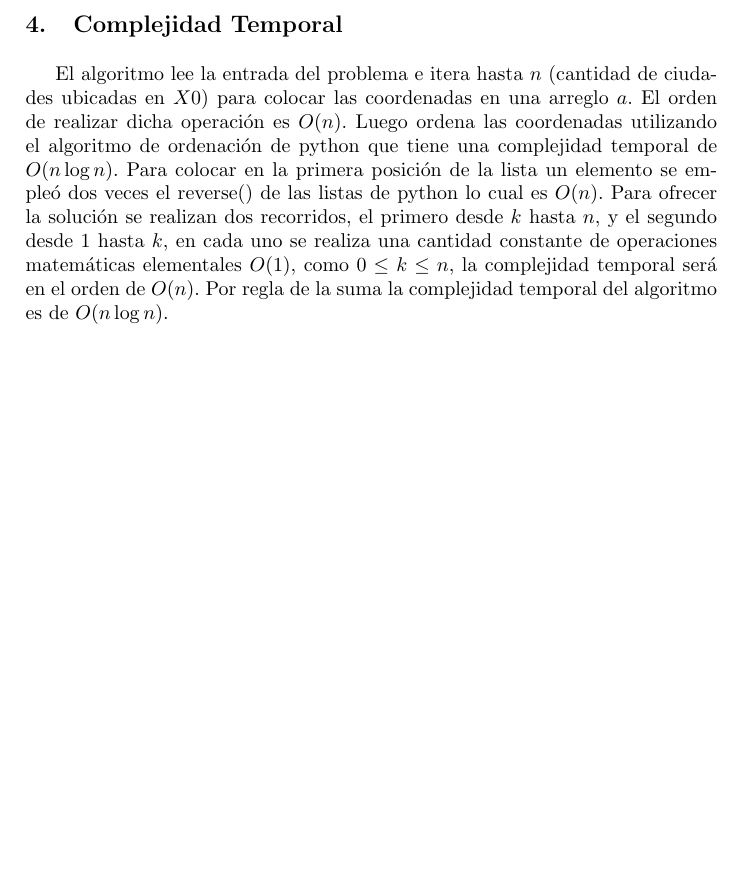
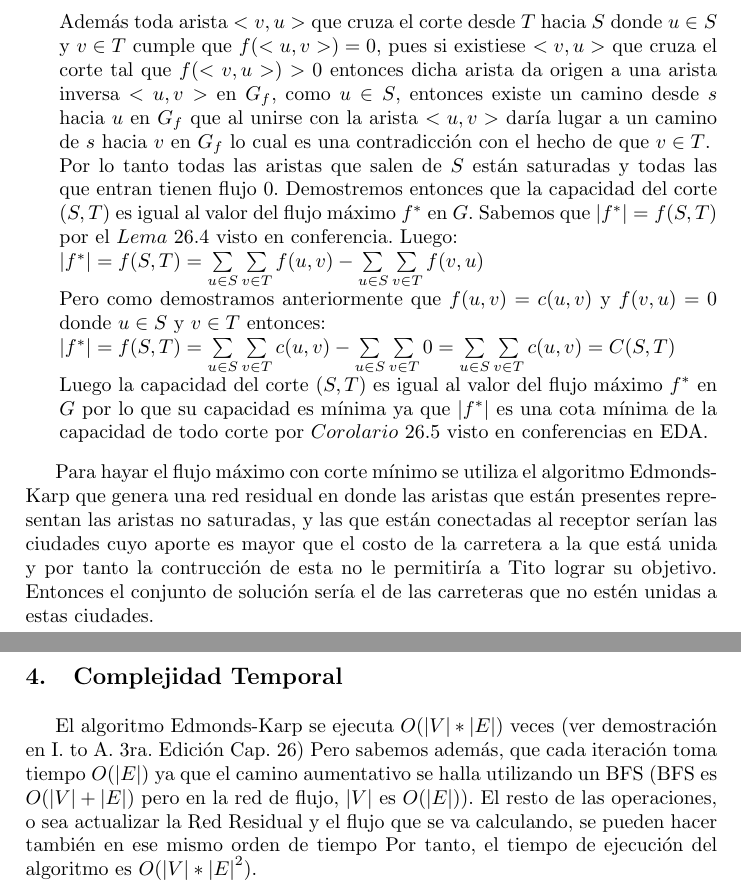
Before and after one commit to Daroce1012/DAA-problems, a LaTeX paper (Informe/Informe.tex): part of page 5 of 5 before the commit and two parts of pages 5 and 6 of 6 after it, the two joined at a grey line, cut at the place of the change, the shorter picture padded with empty space. Compiled offline with pdfLaTeX.

Commit message:
update informe

```diff
--- a/Informe/Informe.tex
+++ b/Informe/Informe.tex
@@ -104,6 +112,24 @@ Finalmente, calculamos el corte mínimo del gráfico construido
+		Adem\'as toda arista $< v,u >$ que cruza el corte desde $T$ hacia $S$ donde $u \in S$ y $v \in T$ cumple que $f(< u,v >) = 0$, pues si existiese $< v,u >$ que cruza el corte tal que $f(< v,u >) > 0$ entonces dicha arista da origen a una arista inversa $< u,v >$ en $G_f$, como $u \in S$, entonces existe un camino desde $s$ hacia $u$ en $G_f$ que al unirse con la arista $< u,v >$ dar\'ia lugar a un camino de $s$ hacia $v$ en $G_f$ lo cual es una contradicci\'on con el hecho de que $v \in T$.
+
+		Por lo tanto todas las aristas que salen de $S$ est\'an saturadas y todas las que entran tienen flujo 0. Demostremos entonces que la capacidad del corte $(S,T)$ es igual al valor del flujo m\'aximo $f^*$ en $G$. Sabemos que $|f^*| = f(S,T)$ por el $Lema$ 26.4 visto en conferencia. Luego:
+
+		$|f^*| = f(S,T) = \sum\limits_{u\in S}\sum\limits_{v\in T}f(u,v)-\sum\limits_{u\in S}\sum\limits_{v\in T}f(v,u)$
+
+		Pero como demostramos anteriormente que $f(u,v)=c(u,v)$ y $f(v,u)=0$ donde $u \in S$ y $v \in T$ entonces:
+
+		$|f^*| = f(S,T) = \sum\limits_{u\in S}\sum\limits_{v\in T}c(u,v)-\sum\limits_{u\in S}\sum\limits_{v\in T}0 = \sum\limits_{u\in S}\sum\limits_{v\in T}c(u,v) = C(S,T)$
+
+		Luego la capacidad del corte $(S,T)$ es igual al valor del flujo m\'aximo $f^*$ en $G$ por lo que su capacidad es m\'inima ya que $|f^*|$ es una cota m\'inima de la capacidad de todo corte por $Corolario$ 26.5 visto en conferencias en EDA.
+	\end{itemize}
+
+Para hayar el flujo m\'aximo con corte m\'inimo se utiliza el algoritmo Edmonds-Karp que genera una red residual en donde las aristas que est\'an presentes representan las aristas no saturadas, y las que est\'an conectadas al receptor ser\'ian las ciudades cuyo aporte es mayor que el costo de la carretera a la que est\'a unida y por tanto la contrucci\'on de esta no le permitir\'ia a Tito lograr su objetivo. Entonces el conjunto de soluci\'on ser\'ia el de las carreteras que no est\'en unidas a estas ciudades.\\
 
 \newpage
 \section{Complejidad Temporal}
-El algoritmo lee la entrada del problema e itera hasta $n$ (cantidad de ciudades ubicadas en $X0$) para colocar las coordenadas en una arreglo $a$. El orden de realizar dicha operaci\'on es $O(n)$. Luego ordena las coordenadas utilizando el algoritmo de ordenaci\'on de python que tiene una complejidad temporal de $O(n \log n)$. Para colocar en la primera posici\'on de la lista un elemento se emple\'o dos veces el reverse() de las listas de python lo cual es $O(n)$. Para ofrecer la soluci\'on se realizan dos recorridos, el primero desde $k$ hasta $n$, y el segundo desde 1 hasta $k$, en cada uno se realiza una cantidad constante de operaciones matem\'aticas elementales $O(1)$, como $0 \leq k \leq n$, la complejidad temporal ser\'a en el orden de $O(n)$. Por regla de la suma la complejidad temporal del algoritmo es de $O(n \log n)$.
+El algoritmo Edmonds-Karp se ejecuta $O(|V|*|E|)$ veces (ver demostraci\'on en I. to A. 3ra. Edición Cap. 26)
+Pero sabemos adem\'as, que cada iteraci\'on toma tiempo $ O(|E|)$ ya que el camino aumentativo se halla utilizando un BFS (BFS es $O(|V|+|E|)$ pero en la red de flujo, $|V|$ es $O(|E|)$). El resto de las operaciones, o sea actualizar la Red Residual y el flujo que se va calculando, se pueden hacer tambi\'en en ese mismo orden de tiempo
+Por tanto,
+el tiempo de ejecuci\'on del algoritmo es $O(|V|*{|E|}^2)$.
+
 
 \end{document}
```
Also changed, not shown: Informe/Informe.pdf, Informe/Informe.tex (18 more changed lines), 4 other files.
